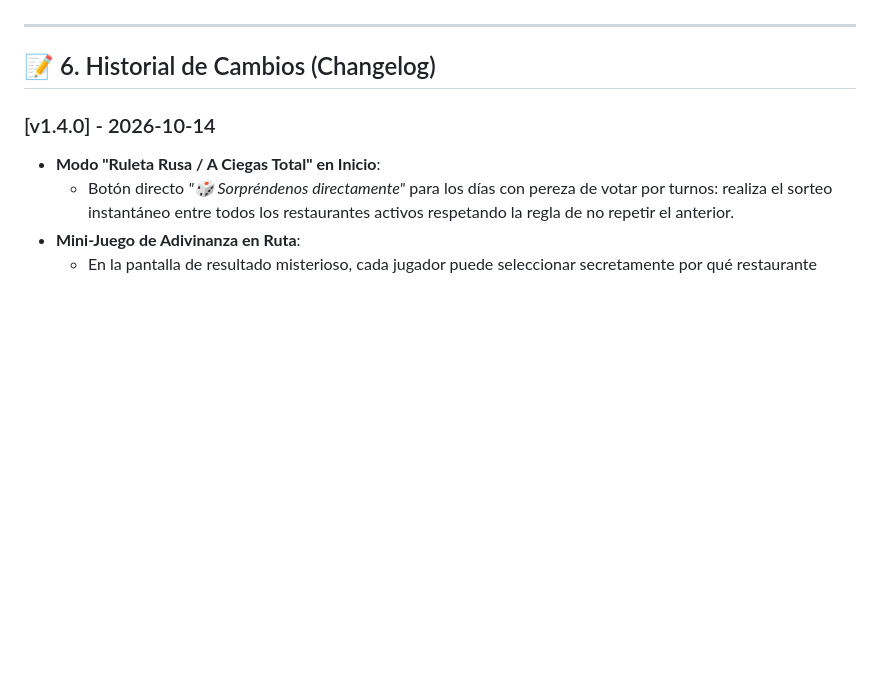
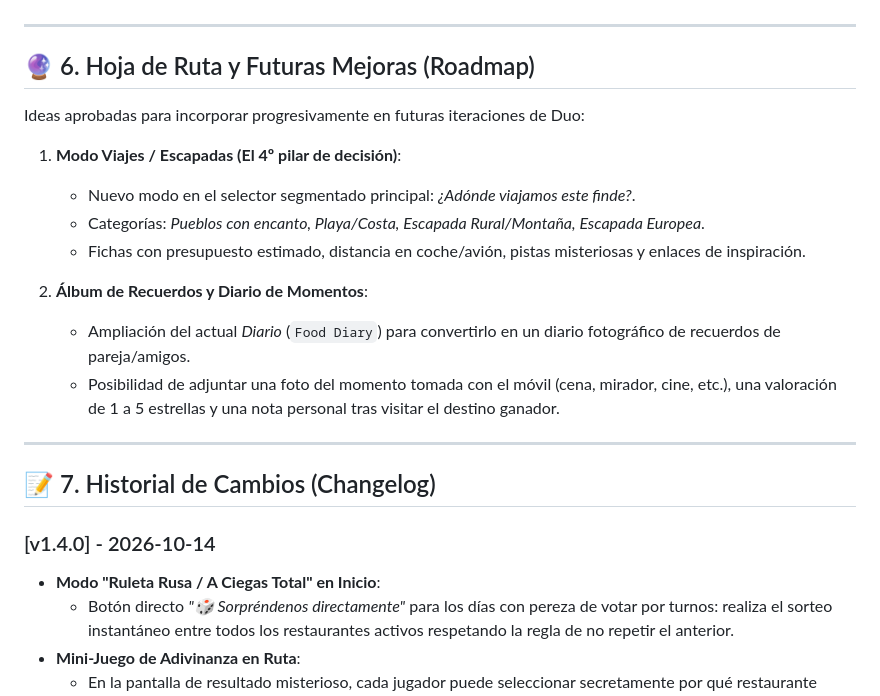
Before and after one commit to mgesm/duo, a Markdown page: CONTEXT.md, the part around the change. Rendered like a GitHub page; blank space fills up the shorter version.

Commit message:
docs(roadmap): register future plans for Escapadas/Viajes and Album de Recuerdos in CONTEXT.md

```diff
--- a/CONTEXT.md
+++ b/CONTEXT.md
@@ -99,7 +99,22 @@ La app cuenta con coordenadas reales precargadas para la zona de **Cartagena y M
 
 ---
 
-## 📝 6. Historial de Cambios (Changelog)
+## 🔮 6. Hoja de Ruta y Futuras Mejoras (Roadmap)
+
+Ideas aprobadas para incorporar progresivamente en futuras iteraciones de Duo:
+
+1. **Modo Viajes / Escapadas (El 4º pilar de decisión)**:
+   - Nuevo modo en el selector segmentado principal: *¿Adónde viajamos este finde?*.
+   - Categorías: *Pueblos con encanto, Playa/Costa, Escapada Rural/Montaña, Escapada Europea*.
+   - Fichas con presupuesto estimado, distancia en coche/avión, pistas misteriosas y enlaces de inspiración.
+
+2. **Álbum de Recuerdos y Diario de Momentos**:
+   - Ampliación del actual *Diario* (`Food Diary`) para convertirlo en un diario fotográfico de recuerdos de pareja/amigos.
+   - Posibilidad de adjuntar una foto del momento tomada con el móvil (cena, mirador, cine, etc.), una valoración de 1 a 5 estrellas y una nota personal tras visitar el destino ganador.
+
+---
+
+## 📝 7. Historial de Cambios (Changelog)
 
 ### [v1.4.0] - 2026-10-14
 - **Modo "Ruleta Rusa / A Ciegas Total" en Inicio**:
```
